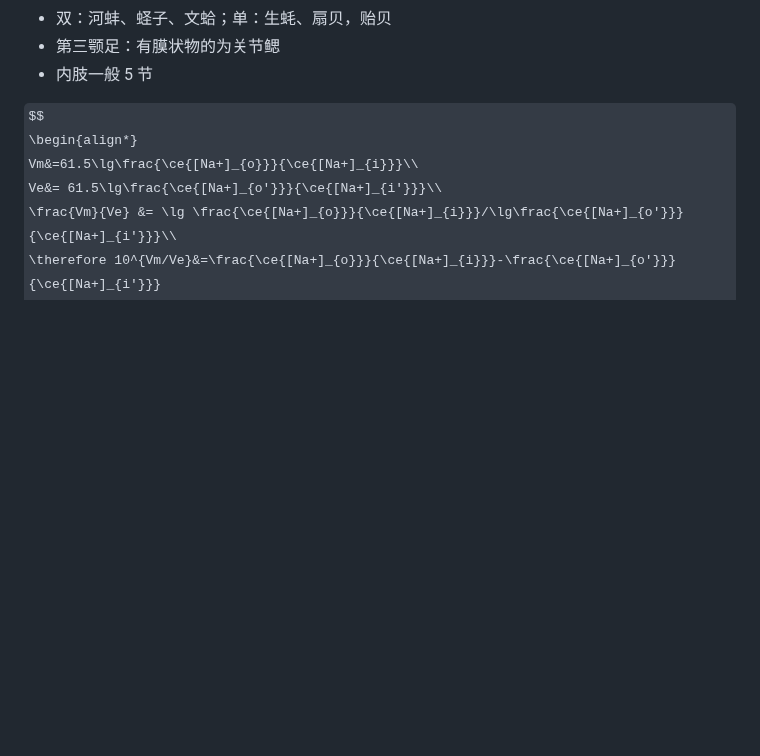
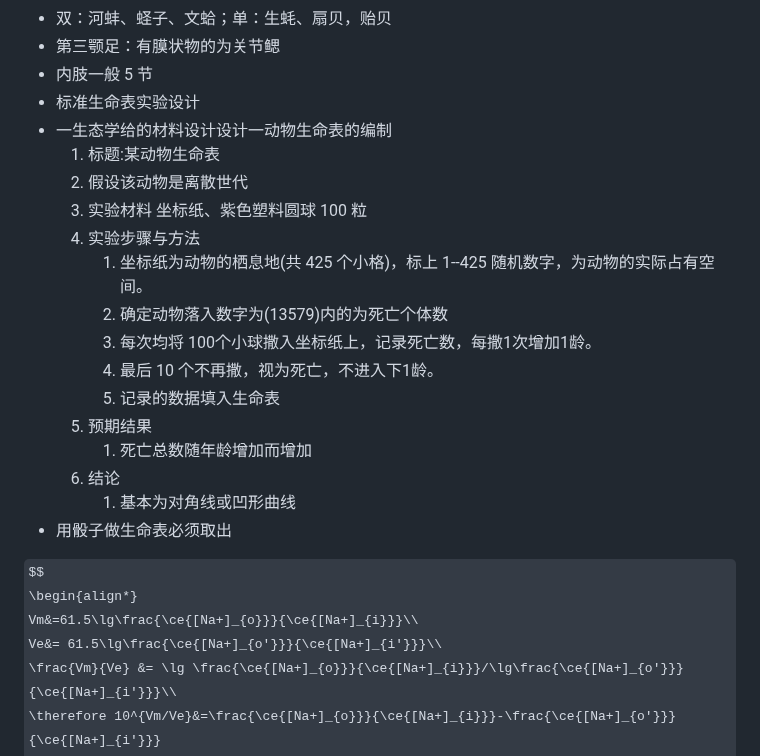
Before and after one commit to ChickenHu/notebook, a Markdown page: temppppppp.md, the part around the change. Rendered like a GitHub page; some formulas as TeX source; blank space fills up the shorter version.

Commit message:
vault backup: 2025-07-22 09:35:44 from ChickieHu's computer
Affected files:
temppppppp.md

```diff
--- a/temppppppp.md
+++ b/temppppppp.md
@@ -55,6 +55,22 @@
 - 双：河蚌、蛏子、文蛤；单：生蚝、扇贝，贻贝
 - 第三颚足：有膜状物的为关节鳃
 - 内肢一般 5 节
+- 标准生命表实验设计
+- 一生态学给的材料设计设计一动物生命表的编制
+	1. 标题:某动物生命表
+	2. 假设该动物是离散世代
+	3. 实验材料 坐标纸、紫色塑料圆球 100 粒
+	4. 实验步骤与方法
+		1. 坐标纸为动物的栖息地(共 425 个小格)，标上 1--425 随机数字，为动物的实际占有空间。
+		2. 确定动物落入数字为(13579)内的为死亡个体数
+		3. 每次均将 100个小球撒入坐标纸上，记录死亡数，每撒1次增加1龄。
+		4. 最后 10 个不再撒，视为死亡，不进入下1龄。
+		5. 记录的数据填入生命表
+	5. 预期结果
+		1. 死亡总数随年龄增加而增加
+	6. 结论
+		1. 基本为对角线或凹形曲线
+- 用骰子做生命表必须取出
 
 
 
```
